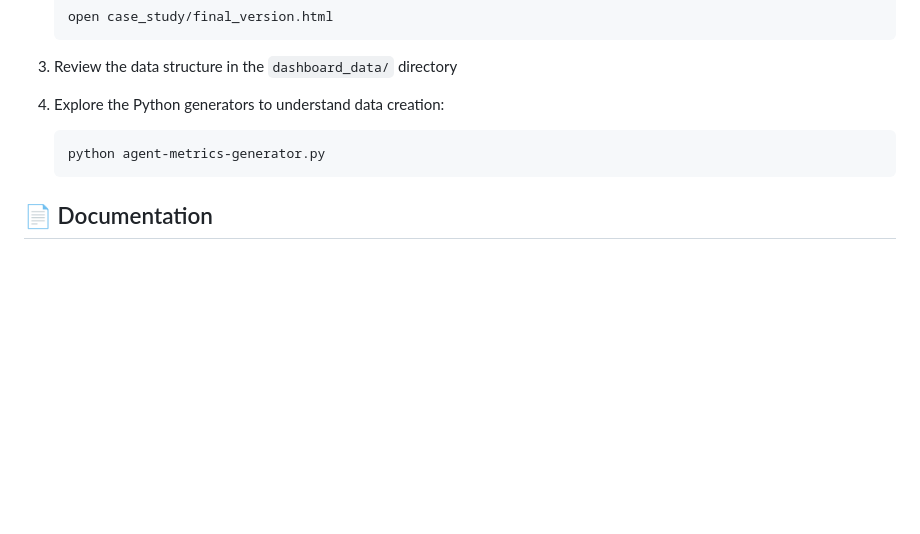
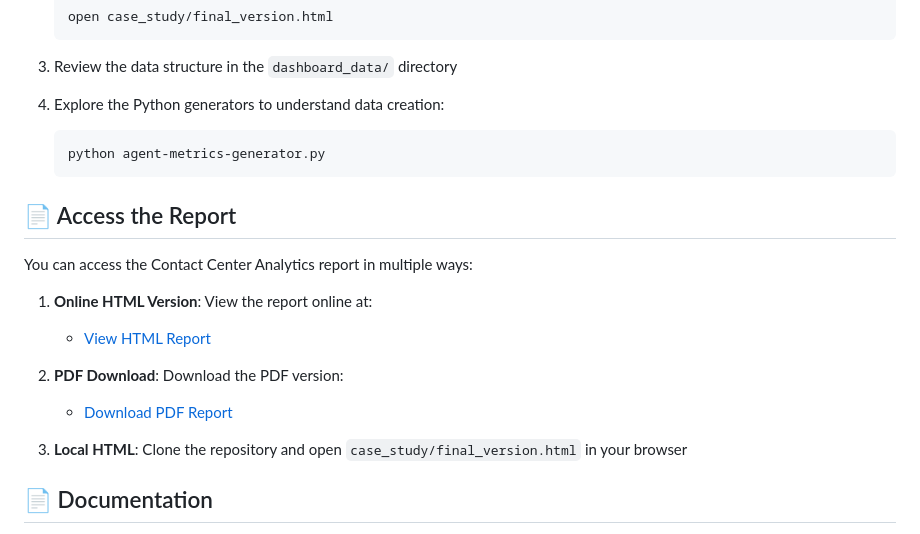
Before and after one commit to UsernameTron/contact-center-analytics, a Markdown page: README.md, the part around the change. Drawn GitHub-style; blank space fills up the shorter version.

Commit message:
Update README with report access instructions

````diff
--- a/README.md
+++ b/README.md
@@ -111,6 +111,18 @@ Organizations implementing this analytics framework can expect:
    python agent-metrics-generator.py
    ```
 
+## 📄 Access the Report
+
+You can access the Contact Center Analytics report in multiple ways:
+
+1. **Online HTML Version**: View the report online at:
+   - [View HTML Report](https://usernametron.github.io/contact-center-analytics/case_study/final_version.html)
+
+2. **PDF Download**: Download the PDF version:
+   - [Download PDF Report](https://github.com/UsernameTron/contact-center-analytics/raw/main/downloads/contact_center_analytics_report.pdf)
+
+3. **Local HTML**: Clone the repository and open `case_study/final_version.html` in your browser
+
 ## 📄 Documentation
 
 - `data-dictionary.md`: Detailed explanation of all metrics and data points
````
